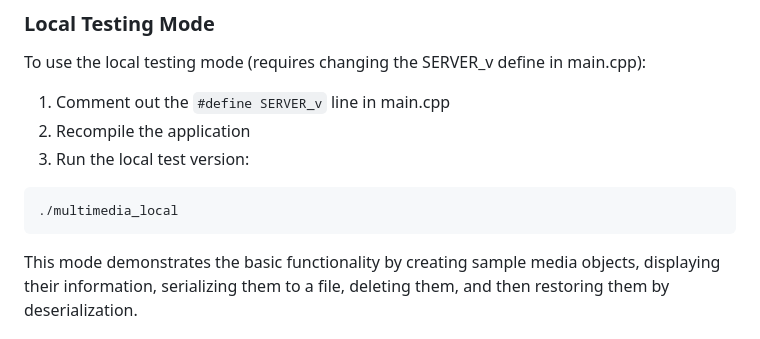
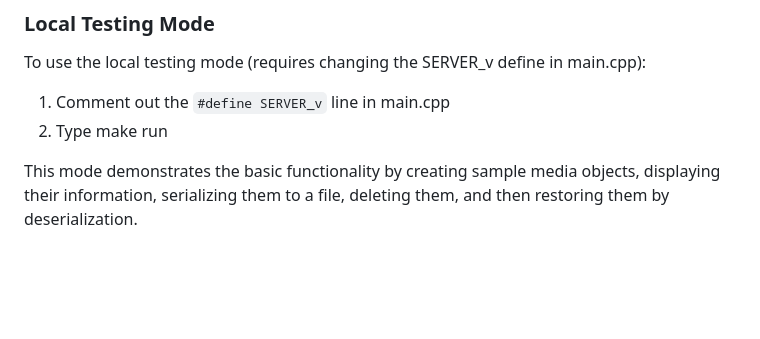
Before and after one commit to AGOUZAL-SAID/MEDIA_PLAYER, a Markdown page: README.md, the part around the change. GitHub-like rendering; blank space fills up the shorter version.

````diff
--- a/README.md
+++ b/README.md
@@ -72,11 +72,7 @@ The application by default runs in server mode (with the `SERVER_v` define activ
 To use the local testing mode (requires changing the SERVER_v define in main.cpp):
 
 1. Comment out the `#define SERVER_v` line in main.cpp
-2. Recompile the application
-3. Run the local test version:
-```bash
-./multimedia_local
-```
+2. Type make run
 
 This mode demonstrates the basic functionality by creating sample media objects, displaying their information, serializing them to a file, deleting them, and then restoring them by deserialization.
 
````
